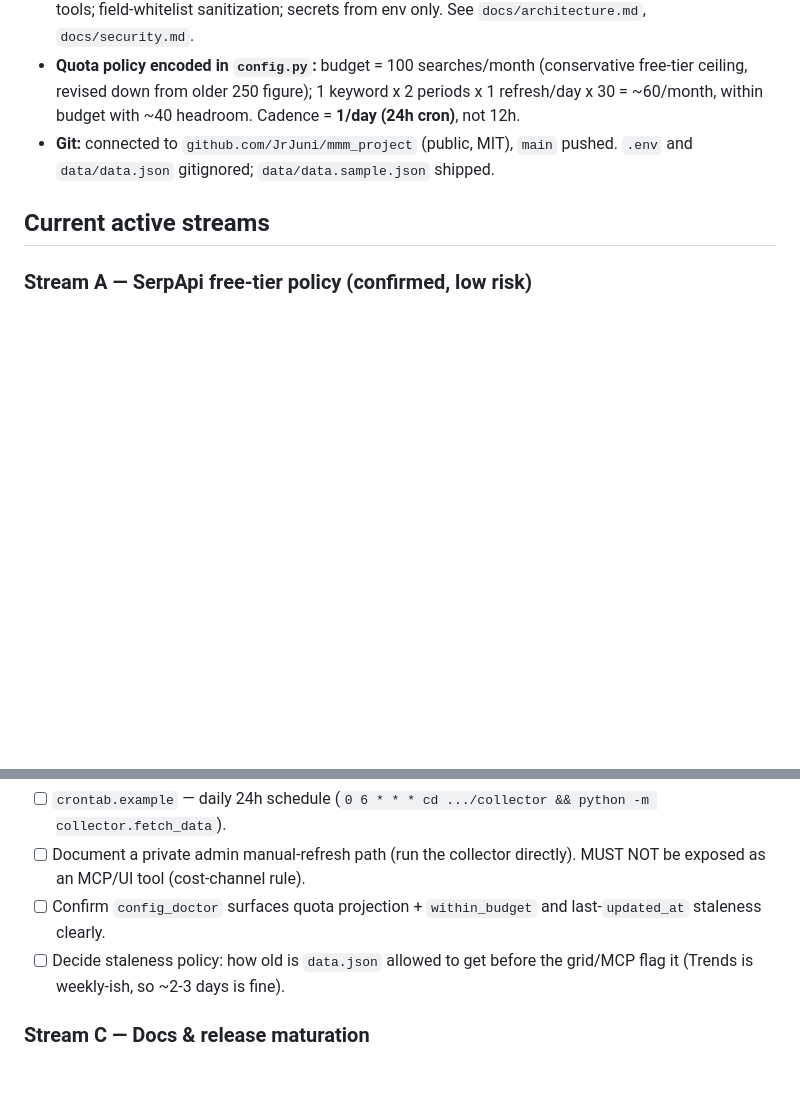
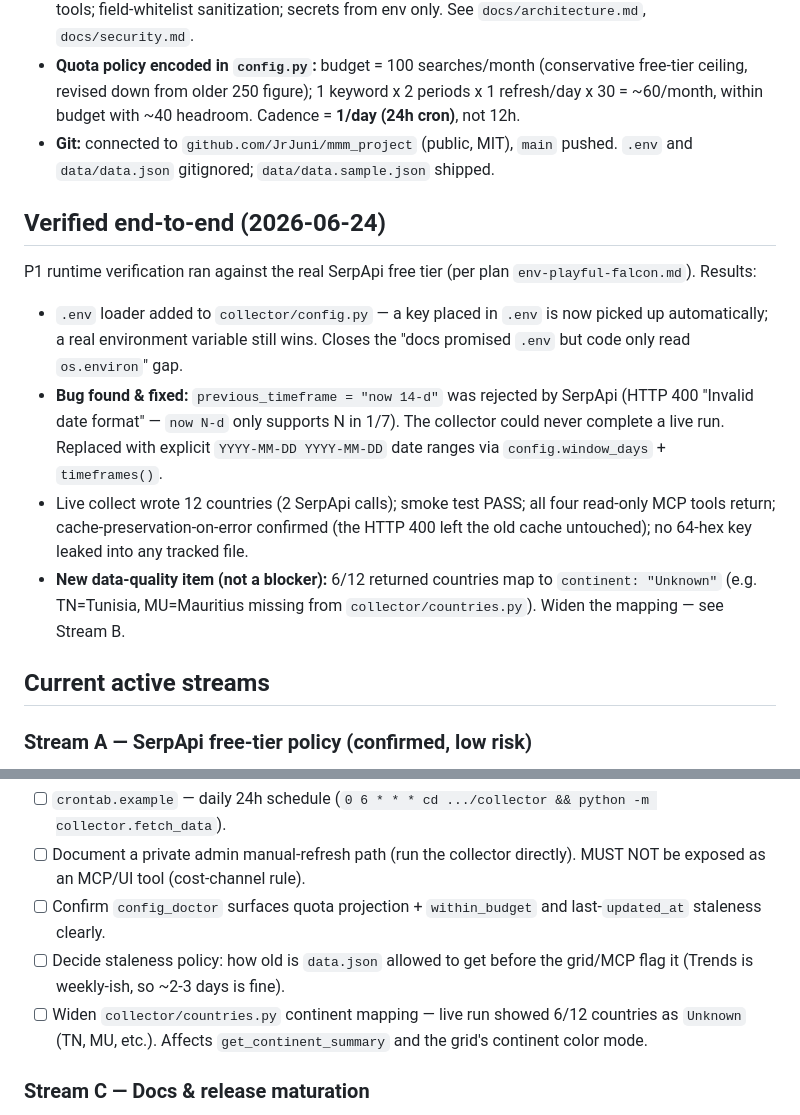
Before and after one commit to JrJuni/mmm_project, a Markdown page: docs/backlog.md, 2 parts joined by grey strips. Drawn GitHub-style; blank space fills up the shorter version.

```diff
--- a/docs/backlog.md
+++ b/docs/backlog.md
@@ -30,6 +30,25 @@ extension — not the core build, which is done.
   `main` pushed. `.env` and `data/data.json` gitignored;
   `data/data.sample.json` shipped.
 
+## Verified end-to-end (2026-06-24)
+
+P1 runtime verification ran against the real SerpApi free tier (per plan
+`env-playful-falcon.md`). Results:
+
+- `.env` loader added to `collector/config.py` — a key placed in `.env` is now
+  picked up automatically; a real environment variable still wins. Closes the
+  "docs promised `.env` but code only read `os.environ`" gap.
+- **Bug found & fixed:** `previous_timeframe = "now 14-d"` was rejected by
+  SerpApi (HTTP 400 "Invalid date format" — `now N-d` only supports N in 1/7).
+  The collector could never complete a live run. Replaced with explicit
+  `YYYY-MM-DD YYYY-MM-DD` date ranges via `config.window_days` + `timeframes()`.
+- Live collect wrote 12 countries (2 SerpApi calls); smoke test PASS; all four
+  read-only MCP tools return; cache-preservation-on-error confirmed (the HTTP
+  400 left the old cache untouched); no 64-hex key leaked into any tracked file.
+- **New data-quality item (not a blocker):** 6/12 returned countries map to
+  `continent: "Unknown"` (e.g. TN=Tunisia, MU=Mauritius missing from
+  `collector/countries.py`). Widen the mapping — see Stream B.
+
 ## Current active streams
 
 ### Stream A — SerpApi free-tier policy (confirmed, low risk)
@@ -59,6 +78,9 @@ Goal: make the daily collection runnable and observably within budget.
       last-`updated_at` staleness clearly.
 - [ ] Decide staleness policy: how old is `data.json` allowed to get before the
       grid/MCP flag it (Trends is weekly-ish, so ~2-3 days is fine).
+- [ ] Widen `collector/countries.py` continent mapping — live run showed 6/12
+      countries as `Unknown` (TN, MU, etc.). Affects `get_continent_summary`
+      and the grid's continent color mode.
 
 ### Stream C — Docs & release maturation
 
```
Also changed, not shown: docs/lessons-learned.md (added, +57 -0 lines).
